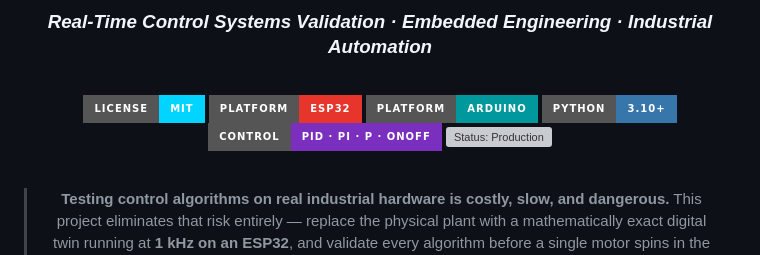
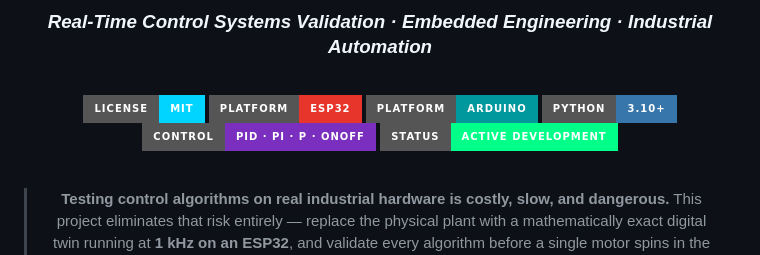
Before and after one commit to krss-94/HIL-Servo-Control-Testbed, a Markdown page: README.md, the part around the change. Rendered like a GitHub page; badges without logos; grey boxes are pictures that could not be loaded.

```diff
--- a/README.md
+++ b/README.md
@@ -13,7 +13,7 @@
 [![Platform: Arduino](https://img.shields.io/badge/Platform-Arduino-00979D?style=for-the-badge&logo=arduino)](https://www.arduino.cc/)
 [![Python: 3.10+](https://img.shields.io/badge/Python-3.10+-3776AB?style=for-the-badge&logo=python&logoColor=white)](https://python.org)
 [![Control: PID](https://img.shields.io/badge/Control-PID_·_PI_·_P_·_OnOff-7B2FBE?style=for-the-badge)](firmware/controller/)
-[![Status: Production](https://img.shields.io/badge/STATUS-ACTIVE-DEVELOPMENT-00ff88?style=for-the-badge)]()
+![Status](https://img.shields.io/badge/STATUS-ACTIVE_DEVELOPMENT-00ff88?style=for-the-badge)
 
 <br>
 
```
